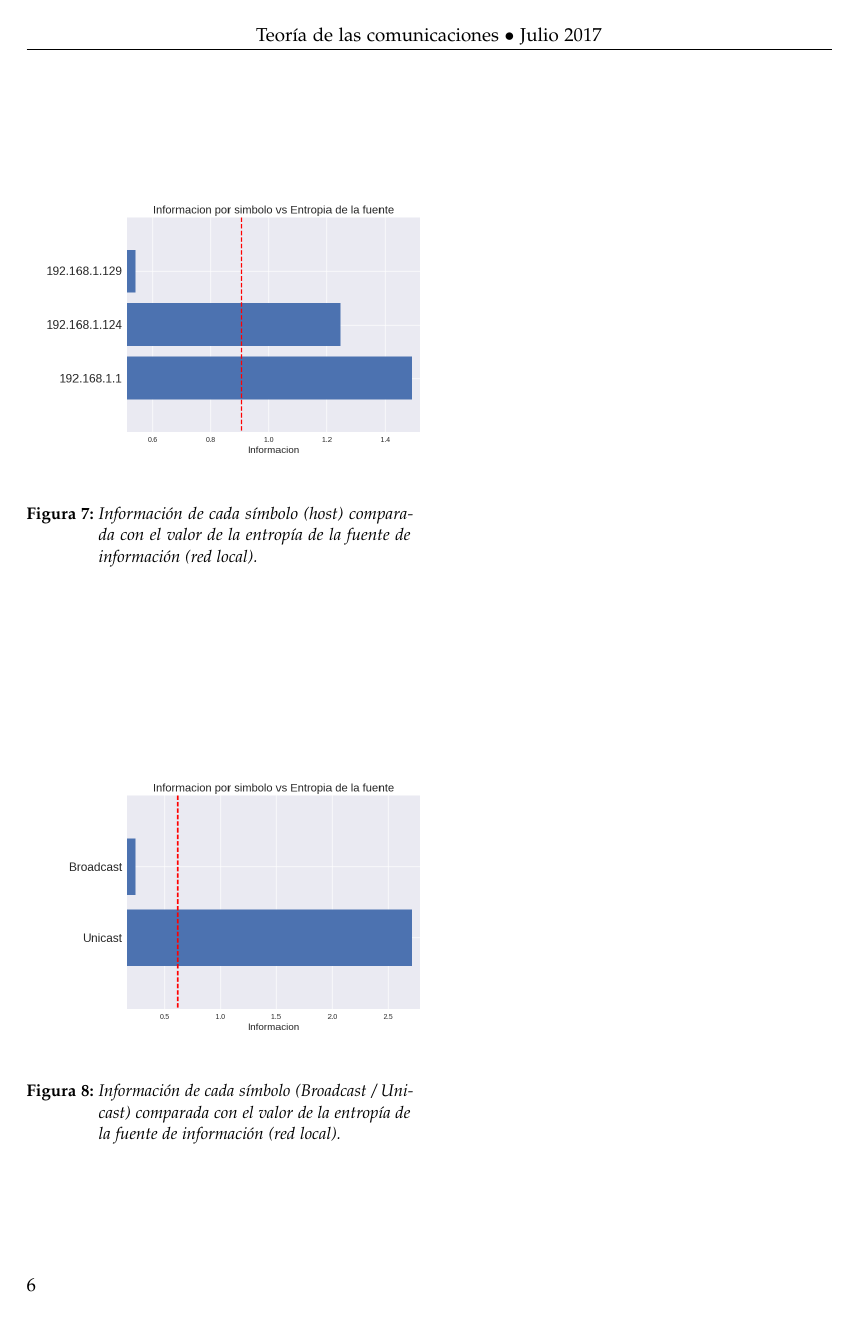
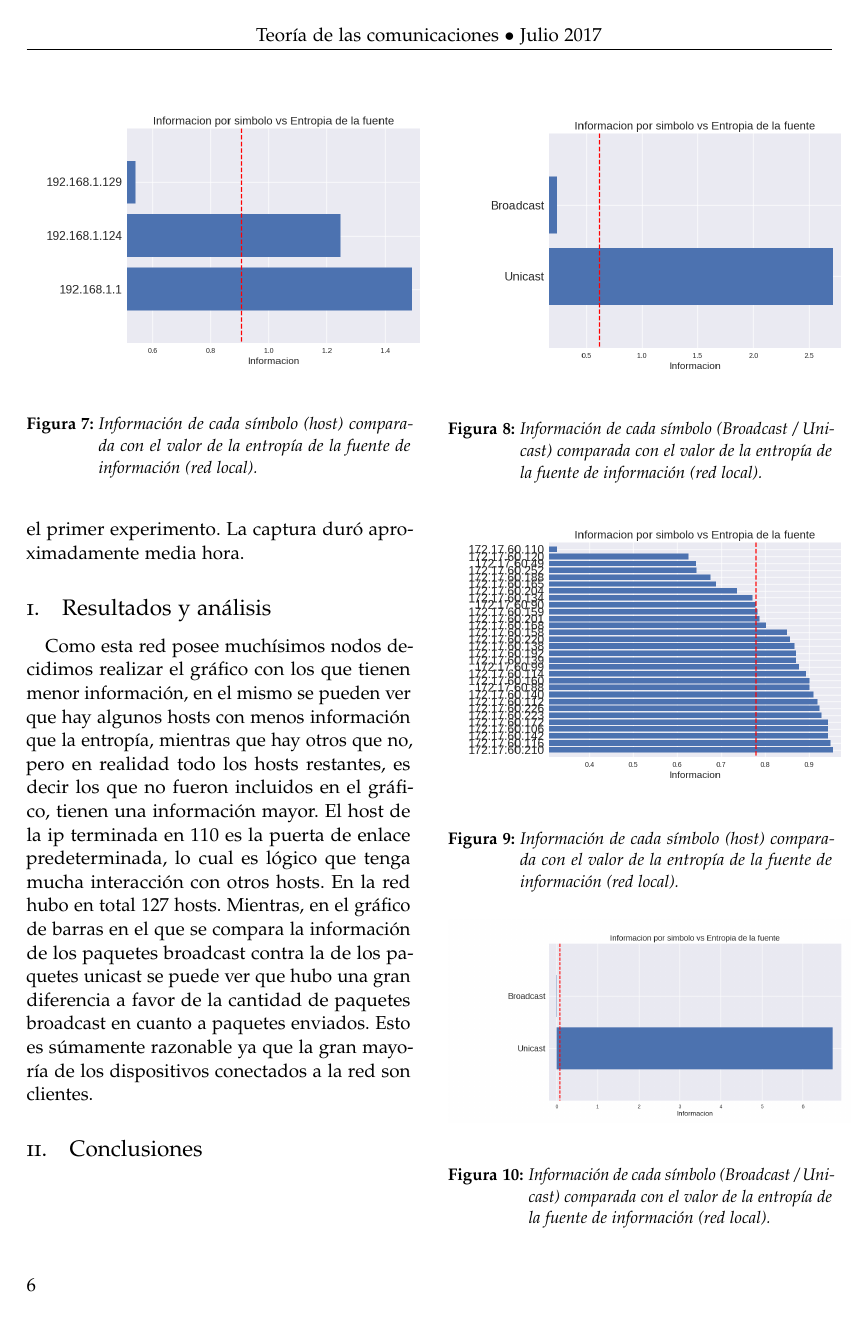
Before and after one commit to lautaroalvarez/tp1-redes, a LaTeX paper (informe/informe.tex, which reads informe/Partes/experimento3.tex): page 6 of 6 before the commit and page 6 of 7 after it. Compiled offline with pdfLaTeX.

Commit message:
agrego un poco del tercer exp

```diff
--- a/informe/Partes/experimento3.tex
+++ b/informe/Partes/experimento3.tex
@@ -24,3 +24,26 @@ En el gráfico de barras en el que se compara la información de cada símbolo l
   \label{fig:exp3_univsbr_infovsentro}
   \caption{Información de cada símbolo (Broadcast / Unicast) comparada con el valor de la entropía de la fuente de información (red local).}
 \end{figure}
+
+
+\section{Cuarta captura: red intermedia}
+En este último experimento ejecutamos nuestro sniffer en una casa de comidas rápidas muy concurrida. La red es más grande que una hogareña pero más pequeña que la presentada en el primer experimento. La captura duró aproximadamente media hora.
+
+\subsection{Resultados y análisis}
+Como esta red posee muchísimos nodos decidimos realizar el gráfico con los que tienen menor información, en el mismo se pueden ver que hay algunos hosts con menos información que la entropía, mientras que hay otros que no, pero en realidad todo los hosts restantes, es decir los que no fueron incluidos en el gráfico, tienen una información mayor. El host de la ip terminada en 110 es la puerta de enlace predeterminada, lo cual es lógico que tenga mucha interacción con otros hosts. En la red hubo en total 127 hosts. Mientras, en el gráfico de barras en el que se compara la información de los paquetes broadcast contra la de los paquetes unicast se puede ver que hubo una gran diferencia a favor de la cantidad de paquetes broadcast en cuanto a paquetes enviados. Esto es súmamente razonable ya que la gran mayoría de los dispositivos conectados a la red son clientes.
+
+\begin{figure}[h]
+  \begin{subfigure}{.5\textwidth}
+    \includegraphics[width=\textwidth]{imagenes/mc/mchosts.png}
+  \end{subfigure}
+  \label{fig:exp4_hosts_infovsentro}
+  \caption{Información de cada símbolo (host) comparada con el valor de la entropía de la fuente de información (red local).}
+\end{figure}
+
+
+\begin{figure}[h]
+  \begin{subfigure}{.5\textwidth}
+    \includegraphics[width=\textwidth]{imagenes/mc/mcbrvsuni.png}
+  \end{subfigure}
+  \label{fig:exp4_univsbr_infovsentro}
+  \caption{Información de cada símbolo (Broadcast / Unicast) comparada con el valor de la entropía de la fuente de información (red local).}
@@ -26,0 +58,4 @@ En el gráfico de barras en el que se compara la información de cada símbolo l
+\end{figure}
+
+
+\subsection{Conclusiones}
```
Also changed, not shown: informe/Partes/experimento3.tex (8 more changed lines).
